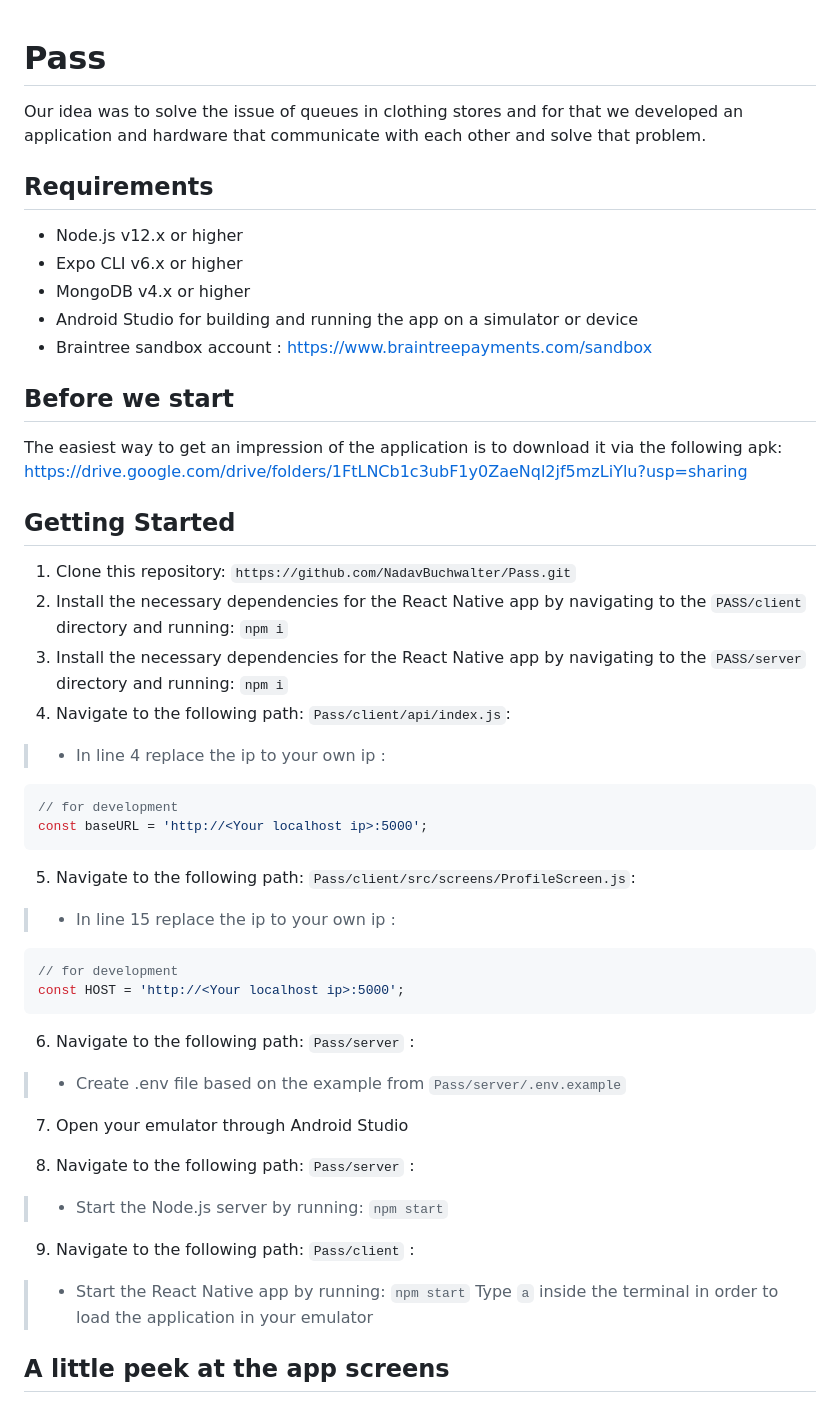
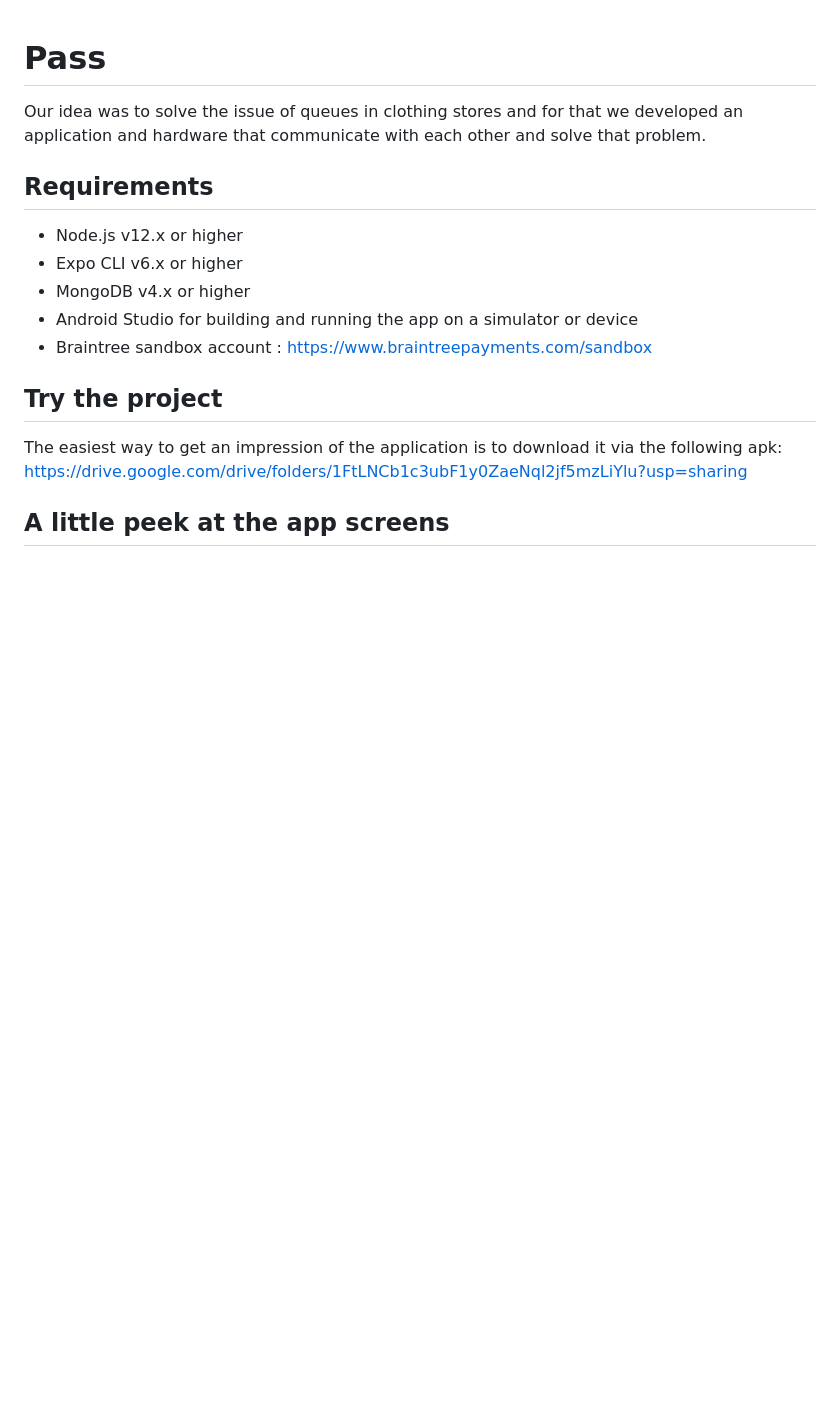
Before and after one commit to Amit-Hemo/Pass, a Markdown page: README.md, the part around the change. Drawn GitHub-style; blank space fills up the shorter version.

````diff
--- a/README.md
+++ b/README.md
@@ -1,7 +1,6 @@
 # Pass
 
 Our idea was to solve the issue of queues in clothing stores and for that we developed an application and hardware that communicate with each other and solve that problem.
-
 
 ## Requirements
 - Node.js v12.x or higher
@@ -10,37 +9,9 @@ Our idea was to solve the issue of queues in clothing stores and for that we dev
 - Android Studio for building and running the app on a simulator or device
 - Braintree sandbox account : https://www.braintreepayments.com/sandbox
 
-## Before we start
+## Try the project
 The easiest way to get an impression of the application is to download it via the following apk:
 https://drive.google.com/drive/folders/1FtLNCb1c3ubF1y0ZaeNql2jf5mzLiYlu?usp=sharing
-
-## Getting Started
-1. Clone this repository: ```https://github.com/NadavBuchwalter/Pass.git```
-2. Install the necessary dependencies for the React Native app by navigating to the `PASS/client` directory and running: `npm i`
-3. Install the necessary dependencies for the React Native app by navigating to the `PASS/server` directory and running: `npm i`
-4. Navigate to the following path: `Pass/client/api/index.js`:
->- In line 4 replace the ip to your own ip :
-```Js
-// for development
-const baseURL = 'http://<Your localhost ip>:5000';
-```
-5. Navigate to the following path: `Pass/client/src/screens/ProfileScreen.js`:
->- In line 15 replace the ip to your own ip :
-```Js
-// for development
-const HOST = 'http://<Your localhost ip>:5000';
-```
-6. Navigate to the following path: `Pass/server` :
->- Create .env file based on the example from `Pass/server/.env.example`
-
-7. Open your emulator through Android Studio
-
-8. Navigate to the following path: `Pass/server` :
->- Start the Node.js server by running: `npm start`
-
-9. Navigate to the following path: `Pass/client` :
->- Start the React Native app by running: `npm start`
-> Type `a` inside the terminal in order to load the application in your emulator
 
 ## A little peek at the app screens
 <p align="center">
````
